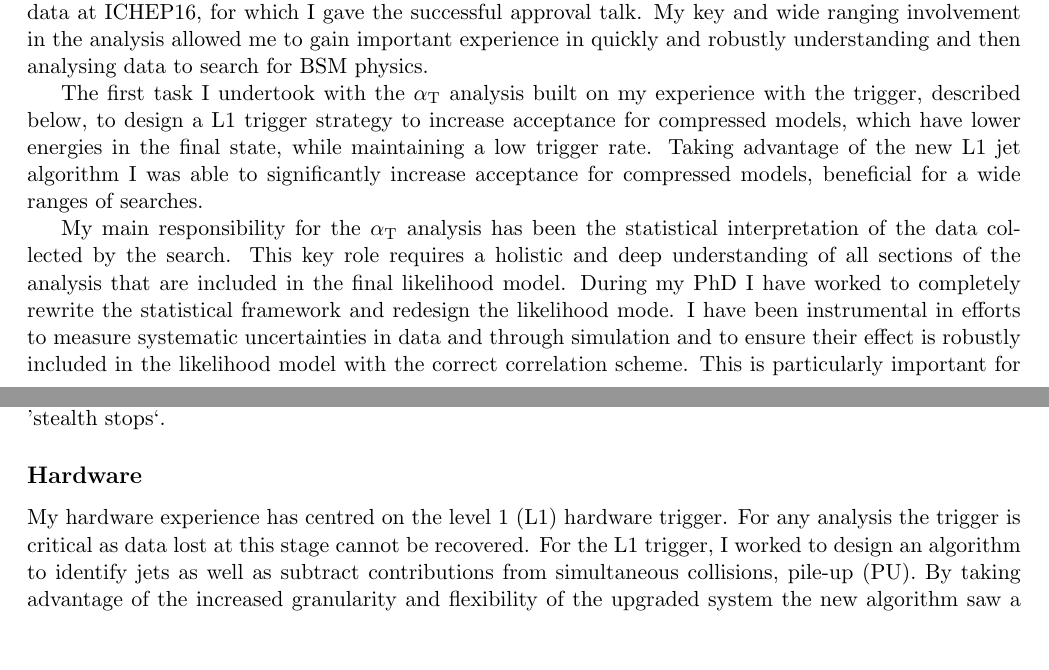
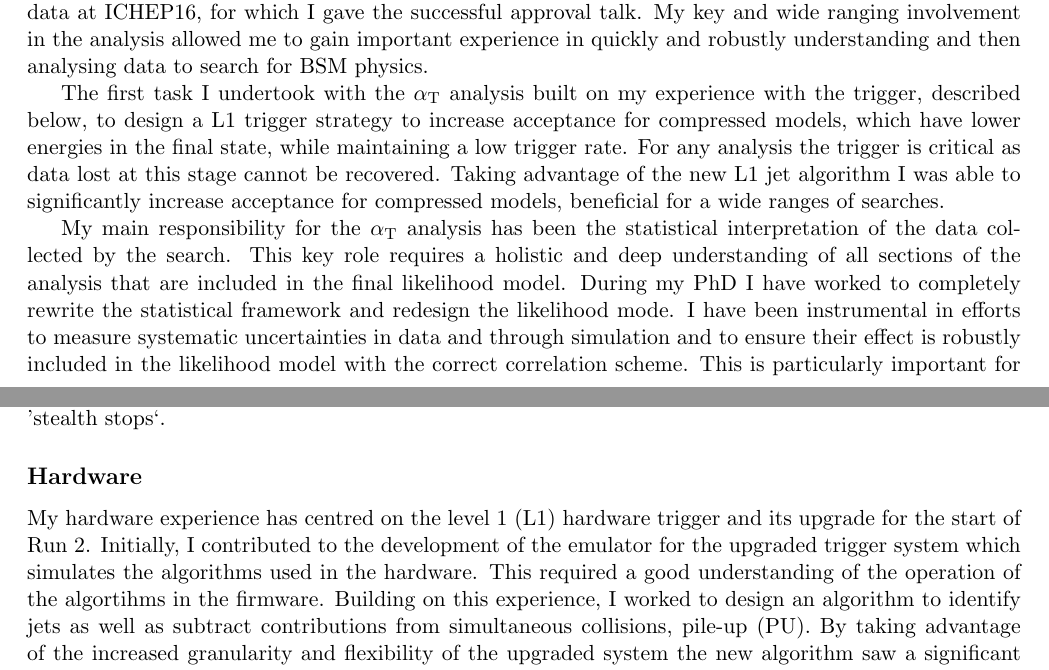
Before and after one commit to mcitron/application_documents, a LaTeX document (RS/citron_RS.tex): two parts of pages 1 and 2 of 3, joined at a grey line, cut so that both start at the same text, the shorter picture padded with empty space. Compiled offline with pdfLaTeX.

Commit message:
added details of trigger emulator

```diff
--- a/RS/citron_RS.tex
+++ b/RS/citron_RS.tex
@@ -89,6 +89,7 @@ in quickly and robustly understanding and then analysing data to search for BSM
 The first task I undertook with the \alphat analysis built on my experience with the
 trigger, described below, to design a L1 trigger strategy to increase acceptance for compressed models,
 which have lower energies in the final state, while maintaining a low trigger rate.
+For any analysis the trigger is critical as data lost at this stage cannot be recovered.
 Taking advantage of the new L1 jet algorithm I was able to significantly increase
 acceptance for compressed models, beneficial for a wide ranges of searches.
 
@@ -118,10 +119,11 @@ to top and LSP where the mass splitting is close to the top mass. This required
 may be separated from the background and is useful experience for a future search for such 'stealth stops`.
 
 \subsection*{Hardware}
-My hardware experience has centred on the level 1 (L1) hardware trigger.
-For any analysis the trigger is critical as data lost at this stage cannot be recovered.
-For the L1 trigger, I worked to design an algorithm to identify jets as well
-as subtract contributions from simultaneous collisions,
+My hardware experience has centred on the level 1 (L1) hardware trigger and its
+upgrade for the start of Run 2. Initially, I contributed to the development of the emulator for the upgraded
+trigger system which simulates the algorithms used in the hardware. This required a good understanding
+of the operation of the algortihms in the firmware. Building on this experience,
+I worked to design an algorithm to identify jets as well as subtract contributions from simultaneous collisions,
 pile-up (PU). By taking advantage of the increased granularity and flexibility of the
 upgraded system the new algorithm saw a significant increase in performance, beneficial
 to all analyses on CMS involving jets. Such service work is not only an important duty for the collaboration but is also
```
